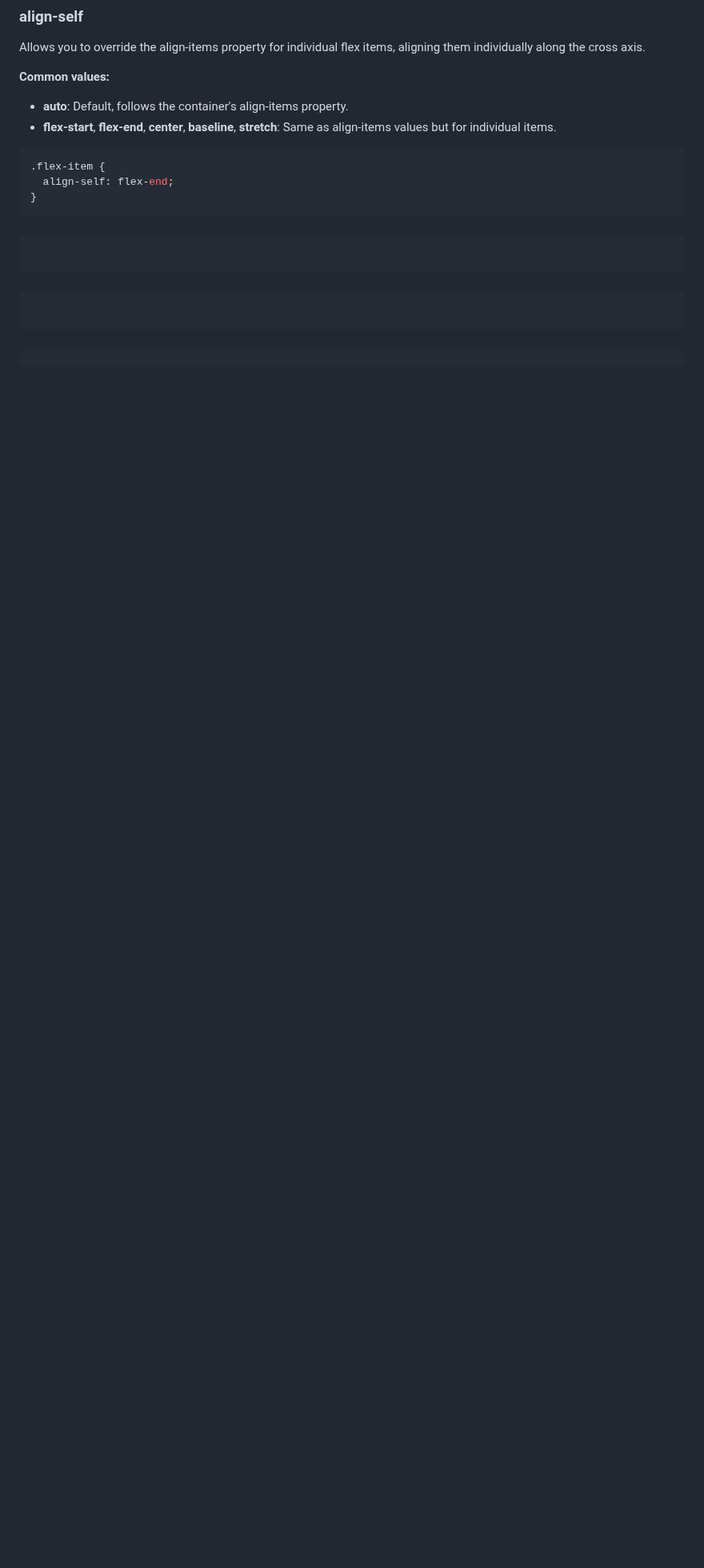
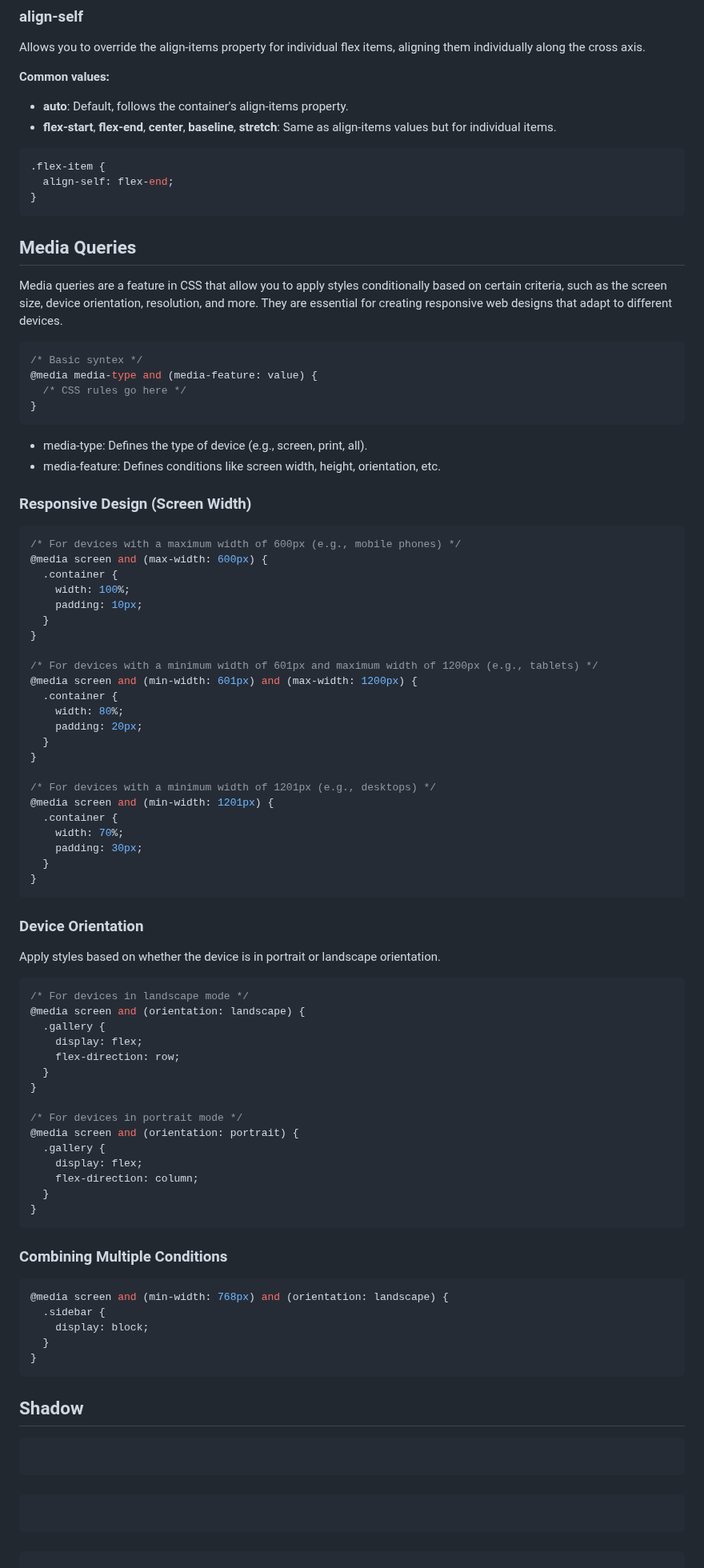
Before and after one commit to mdrijoanmaruf/web_dev, a Markdown page: Concept/C_2_CSS.md, the part around one of its changes. Shown at 80% size. Drawn GitHub-style; blank space fills up the shorter version.

````diff
--- a/Concept/C_2_CSS.md
+++ b/Concept/C_2_CSS.md
@@ -718,7 +718,76 @@ Allows you to override the align-items property for individual flex items, align
   align-self: flex-end;
 }
 ```
-###
+## Media Queries
+Media queries are a feature in CSS that allow you to apply styles conditionally based on certain criteria, such as the screen size, device orientation, resolution, and more. They are essential for creating responsive web designs that adapt to different devices.
+
+
+```css
+/* Basic syntex */
+@media media-type and (media-feature: value) {
+  /* CSS rules go here */
+}
+```
+* media-type: Defines the type of device (e.g., screen, print, all).
+* media-feature: Defines conditions like screen width, height, orientation, etc.
+### Responsive Design (Screen Width)
+
+
+
+```css
+/* For devices with a maximum width of 600px (e.g., mobile phones) */
+@media screen and (max-width: 600px) {
+  .container {
+    width: 100%;
+    padding: 10px;
+  }
+}
+
+/* For devices with a minimum width of 601px and maximum width of 1200px (e.g., tablets) */
+@media screen and (min-width: 601px) and (max-width: 1200px) {
+  .container {
+    width: 80%;
+    padding: 20px;
+  }
+}
+
+/* For devices with a minimum width of 1201px (e.g., desktops) */
+@media screen and (min-width: 1201px) {
+  .container {
+    width: 70%;
+    padding: 30px;
+  }
+}
+```
+### Device Orientation
+Apply styles based on whether the device is in portrait or landscape orientation.
+
+```css
+/* For devices in landscape mode */
+@media screen and (orientation: landscape) {
+  .gallery {
+    display: flex;
+    flex-direction: row;
+  }
+}
+
+/* For devices in portrait mode */
+@media screen and (orientation: portrait) {
+  .gallery {
+    display: flex;
+    flex-direction: column;
+  }
+}
+```
+### Combining Multiple Conditions
+```css
+@media screen and (min-width: 768px) and (orientation: landscape) {
+  .sidebar {
+    display: block;
+  }
+}
+```
+## Shadow
 
 ```css
 
````
Also changed, not shown: other parts of Concept/C_2_CSS.md (+0 -20 lines), Concept/C_1_HTML.md (+33 -33 lines).
